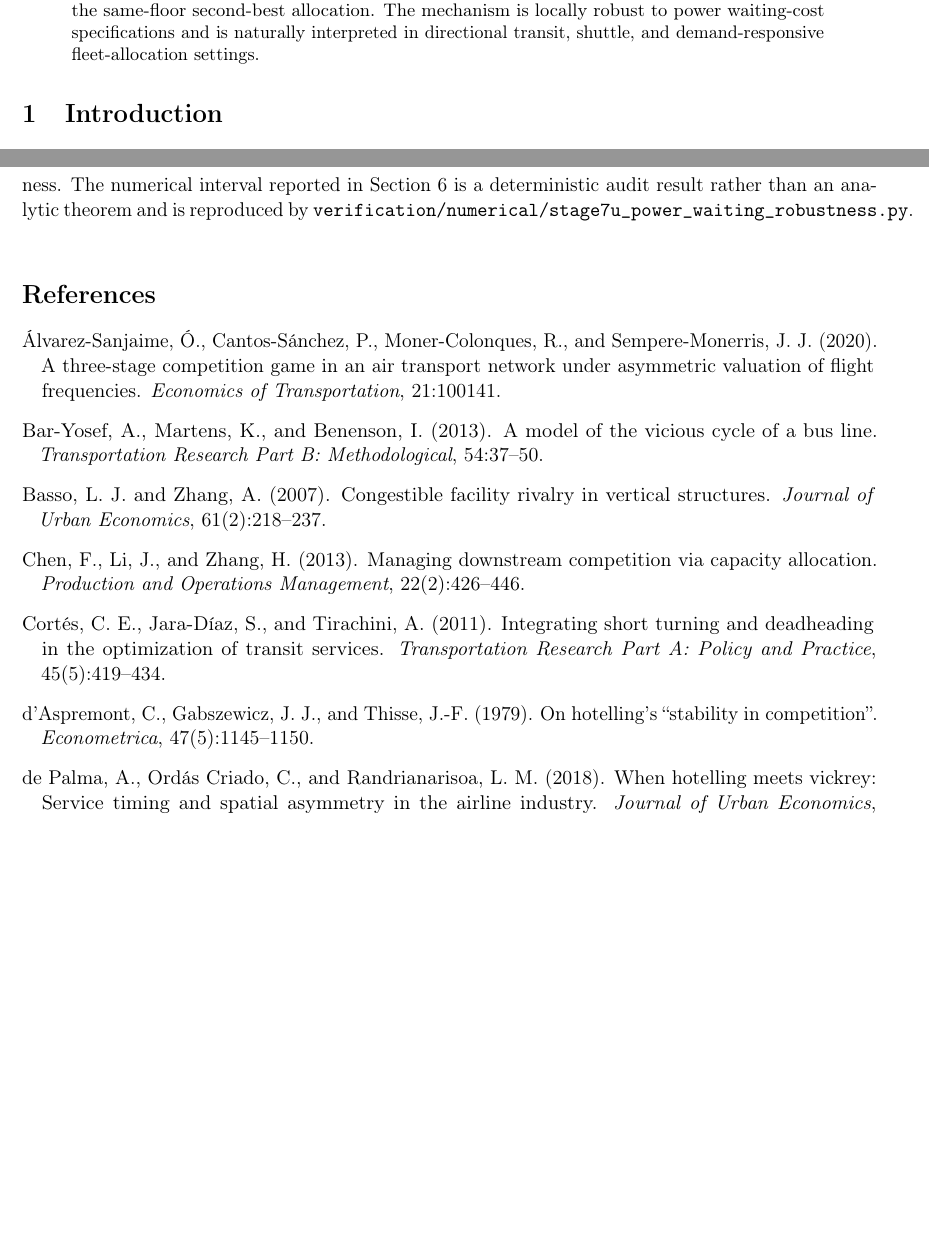
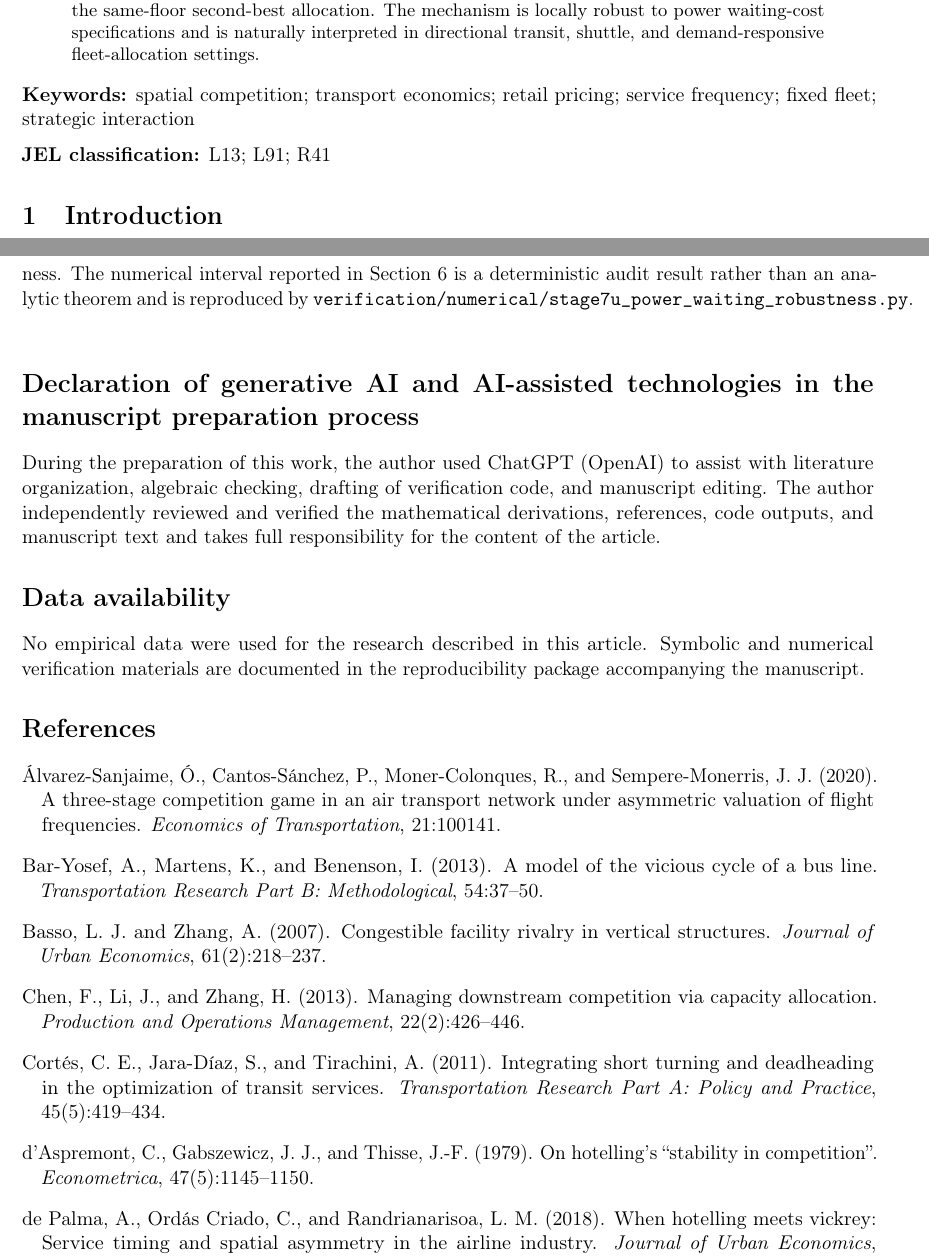
Before and after one commit to ryotamatsuki/directional-friction-spatial-competition, a LaTeX paper (paper/main.tex): two parts of pages 1 and 16 of 17, joined at a grey line, cut so that both start at the same text, the shorter picture padded with empty space. Compiled offline with pdfLaTeX.

Commit message:
Stage 13: integrate journal metadata and declarations

```diff
--- a/paper/main.tex
+++ b/paper/main.tex
@@ -15,6 +15,7 @@
 \begin{document}
 \maketitle
 \input{sections/00_abstract}
+\input{sections/00_metadata}
 \input{sections/01_introduction}
 \input{sections/02_model}
 \input{sections/03_equilibrium}
```
Also changed, not shown: paper/main.tex (1 more changed lines).
